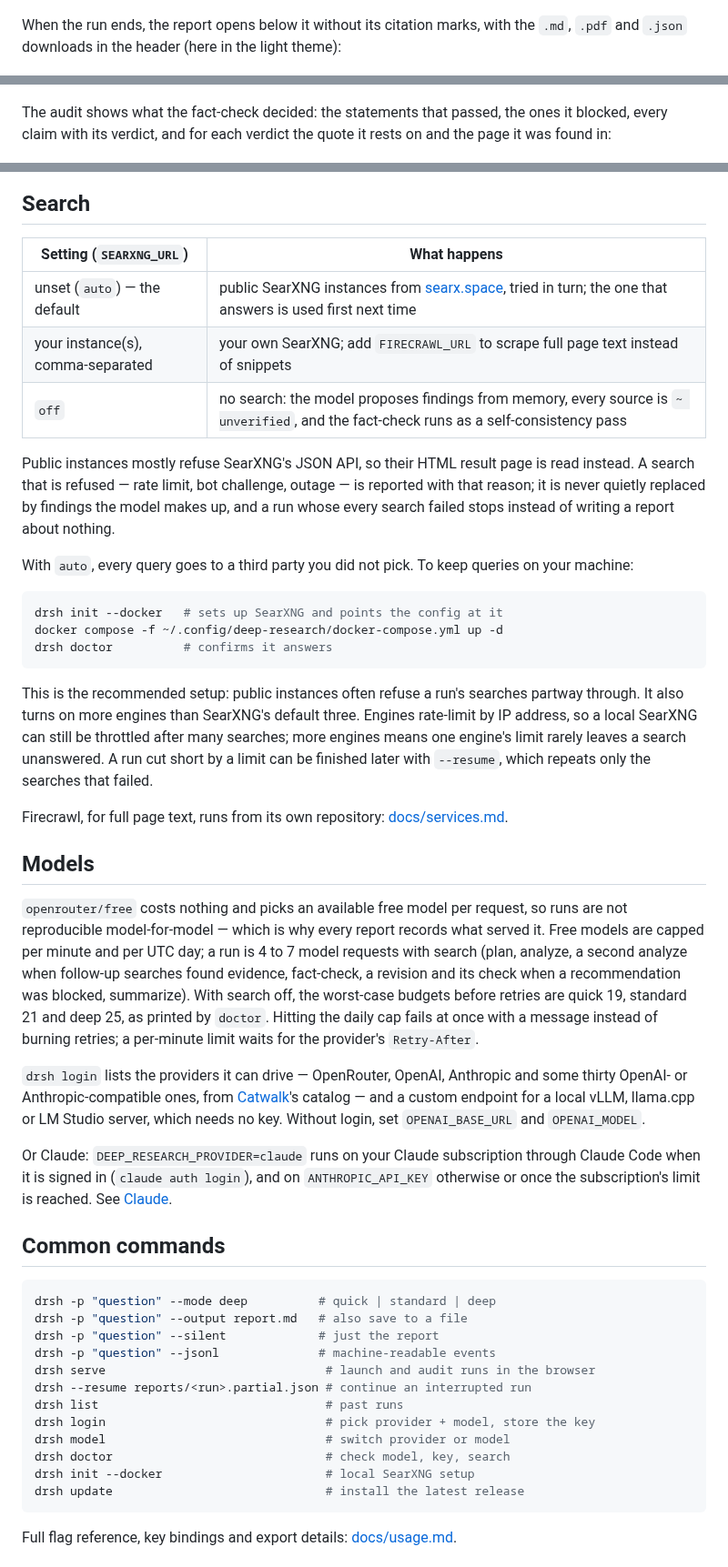
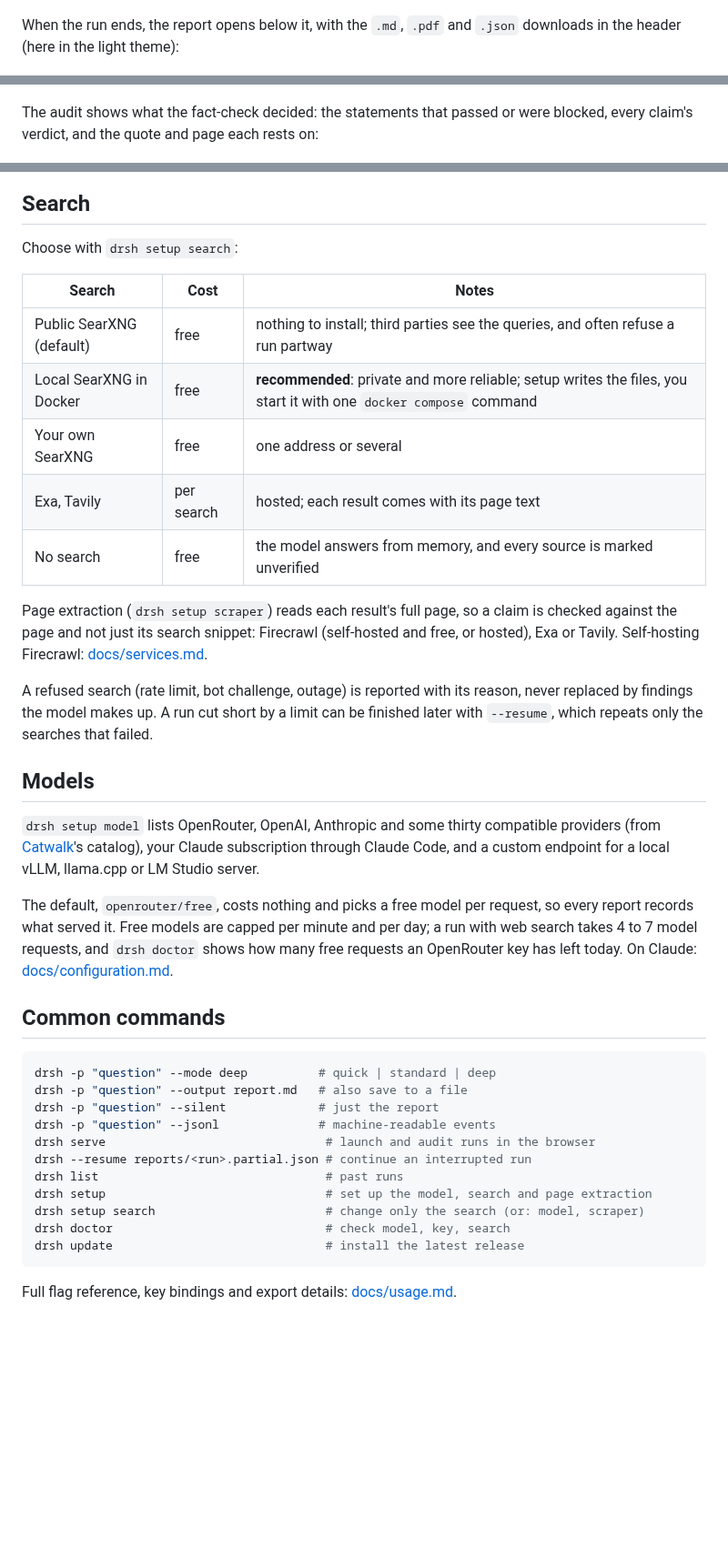
Before and after one commit to juanhuttemann/deep-research, a Markdown page: README.md, 3 parts joined by grey strips. Shown at 91% size. GitHub-like rendering; blank space fills up the shorter version.

````diff
--- a/README.md
+++ b/README.md
@@ -152,75 +124,49 @@ thinking block you can open:
 
 ![The live frame mid-analysis: Plan and Research done, seven sub-agents complete including three follow-ups, and the model's reasoning streaming above them](docs/images/web-live.jpg)
 
-When the run ends, the report opens below it without its citation marks, with
-the `.md`, `.pdf` and `.json` downloads in the header (here in the light
-theme):
+When the run ends, the report opens below it, with the `.md`, `.pdf` and
+`.json` downloads in the header (here in the light theme):
 
 ![A finished run in the light theme for "Have the Voyager probes really left the solar system?": every phase done, md, pdf and json downloads in the header, and the answer opening on the two readings of "left the solar system"](docs/images/web-report.jpg)
 
-The audit shows what the fact-check decided: the statements that passed, the
-ones it blocked, every claim with its verdict, and for each verdict the quote
-it rests on and the page it was found in:
+The audit shows what the fact-check decided: the statements that passed or
+were blocked, every claim's verdict, and the quote and page each rests on:
 
 ![The audit view: statements passed and blocked, and the inspector showing a claim about LK-99's Cu2S impurity rated partial, with the checker's reason and the quote it located](docs/images/web-audit.jpg)
 
 ## Search
 
-| Setting (`SEARXNG_URL`) | What happens |
-| ----------------------- | ------------ |
-| unset (`auto`) — the default | public SearXNG instances from [searx.space](https://searx.space/), tried in turn; the one that answers is used first next time |
-| your instance(s), comma-separated | your own SearXNG; add `FIRECRAWL_URL` to scrape full page text instead of snippets |
-| `off` | no search: the model proposes findings from memory, every source is `~ unverified`, and the fact-check runs as a self-consistency pass |
+Choose with `drsh setup search`:
 
-Public instances mostly refuse SearXNG's JSON API, so their HTML result page
-is read instead. A search that is refused — rate limit, bot challenge,
-outage — is reported with that reason; it is never quietly replaced by
-findings the model makes up, and a run whose every search failed stops
-instead of writing a report about nothing.
+| Search | Cost | Notes |
+| ------ | ---- | ----- |
+| Public SearXNG (default) | free | nothing to install; third parties see the queries, and often refuse a run partway |
+| Local SearXNG in Docker | free | **recommended**: private and more reliable; setup writes the files, you start it with one `docker compose` command |
+| Your own SearXNG | free | one address or several |
+| Exa, Tavily | per search | hosted; each result comes with its page text |
+| No search | free | the model answers from memory, and every source is marked unverified |
 
-With `auto`, every query goes to a third party you did not pick. To keep
-queries on your machine:
+Page extraction (`drsh setup scraper`) reads each result's full page, so a
+claim is checked against the page and not just its search snippet: Firecrawl
+(self-hosted and free, or hosted), Exa or Tavily. Self-hosting Firecrawl:
+[docs/services.md](docs/services.md).
 
-```bash
-drsh init --docker   # sets up SearXNG and points the config at it
-docker compose -f ~/.config/deep-research/docker-compose.yml up -d
-drsh doctor          # confirms it answers
-```
-
-This is the recommended setup: public instances often refuse a run's
-searches partway through. It also turns on more engines than SearXNG's
-default three. Engines rate-limit by IP address, so a local SearXNG can
-still be throttled after many searches; more engines means one engine's
-limit rarely leaves a search unanswered. A run cut short by a limit can be
-finished later with `--resume`, which repeats only the searches that
-failed.
-
-Firecrawl, for full page text, runs from its own repository:
-[docs/services.md](docs/services.md).
+A refused search (rate limit, bot challenge, outage) is reported with its
+reason, never replaced by findings the model makes up. A run cut short by a
+limit can be finished later with `--resume`, which repeats only the searches
+that failed.
 
 ## Models
 
-`openrouter/free` costs nothing and picks an available free model per request,
-so runs are not reproducible model-for-model — which is why every report
-records what served it. Free models are capped per minute and per UTC day; a
-run is 4 to 7 model requests with search (plan, analyze, a second analyze
-when follow-up searches found evidence, fact-check, a revision and its
-check when a recommendation was blocked, summarize). With search off, the
-worst-case budgets before retries are quick 19, standard 21 and deep 25,
-as printed by `doctor`. Hitting the daily cap fails at once with a message
-instead of burning retries; a per-minute limit waits for the provider's
-`Retry-After`.
+`drsh setup model` lists OpenRouter, OpenAI, Anthropic and some thirty
+compatible providers (from [Catwalk](https://github.com/charmbracelet/catwalk)'s
+catalog), your Claude subscription through Claude Code, and a custom endpoint
+for a local vLLM, llama.cpp or LM Studio server.
 
-`drsh login` lists the providers it can drive — OpenRouter, OpenAI,
-Anthropic and some thirty OpenAI- or Anthropic-compatible ones, from
-[Catwalk](https://github.com/charmbracelet/catwalk)'s catalog — and a custom
-endpoint for a local vLLM, llama.cpp or LM Studio server, which needs no key.
-Without login, set `OPENAI_BASE_URL` and `OPENAI_MODEL`.
-
-Or Claude: `DEEP_RESEARCH_PROVIDER=claude` runs on your Claude subscription
-through Claude Code when it is signed in (`claude auth login`), and on
-`ANTHROPIC_API_KEY` otherwise or once the subscription's limit is reached.
-See [Claude](docs/configuration.md#claude).
+The default, `openrouter/free`, costs nothing and picks a free model per
+request, so every report records what served it. Free models are capped per
+minute and per day; a run with web search takes 4 to 7 model requests, and
+`drsh doctor` shows how many free requests an OpenRouter key has left today. On Claude: [docs/configuration.md](docs/configuration.md#claude).
 
 ## Common commands
 
@@ -232,10 +178,9 @@ drsh -p "question" --jsonl              # machine-readable events
 drsh serve                               # launch and audit runs in the browser
 drsh --resume reports/<run>.partial.json # continue an interrupted run
 drsh list                                # past runs
-drsh login                               # pick provider + model, store the key
-drsh model                               # switch provider or model
+drsh setup                               # set up the model, search and page extraction
+drsh setup search                        # change only the search (or: model, scraper)
 drsh doctor                              # check model, key, search
-drsh init --docker                       # local SearXNG setup
 drsh update                              # install the latest release
 ```
 
````
Also changed, not shown: other parts of README.md (+46 -81 lines).
